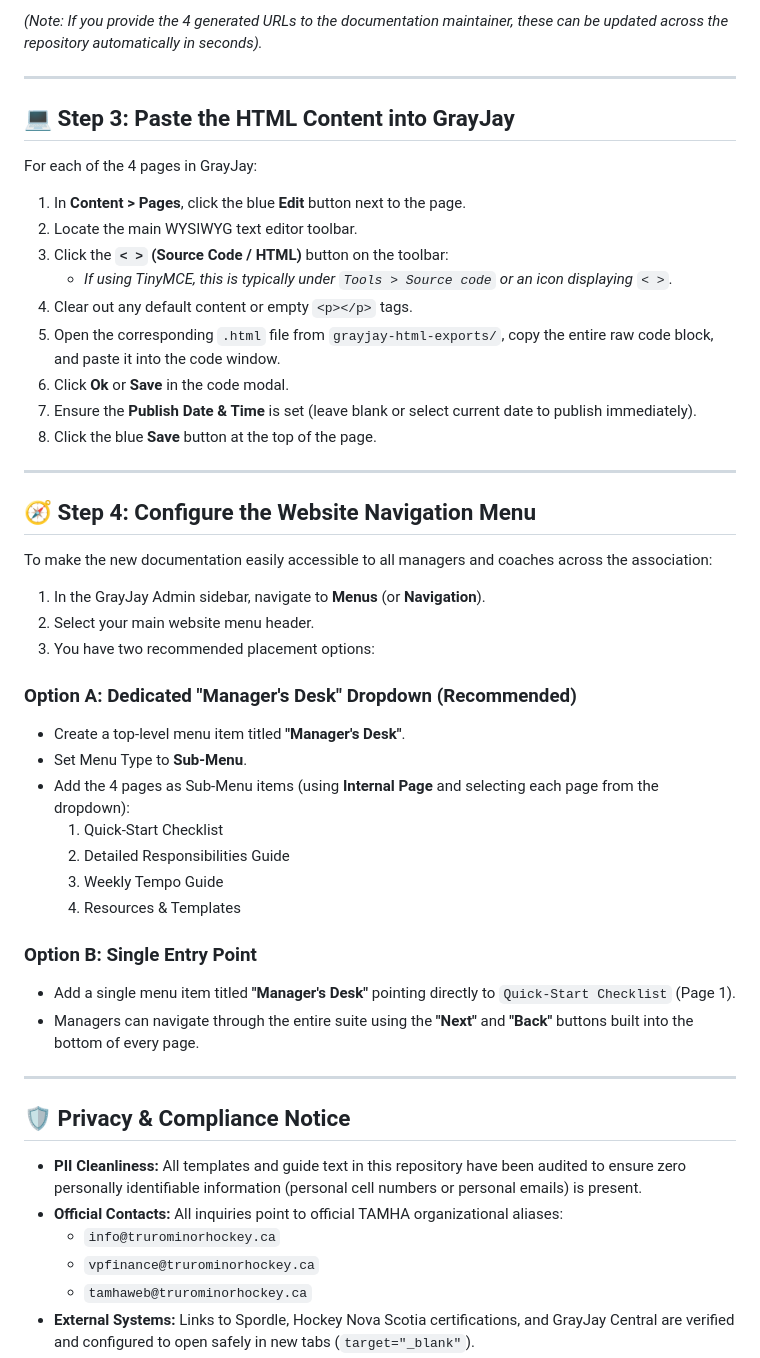
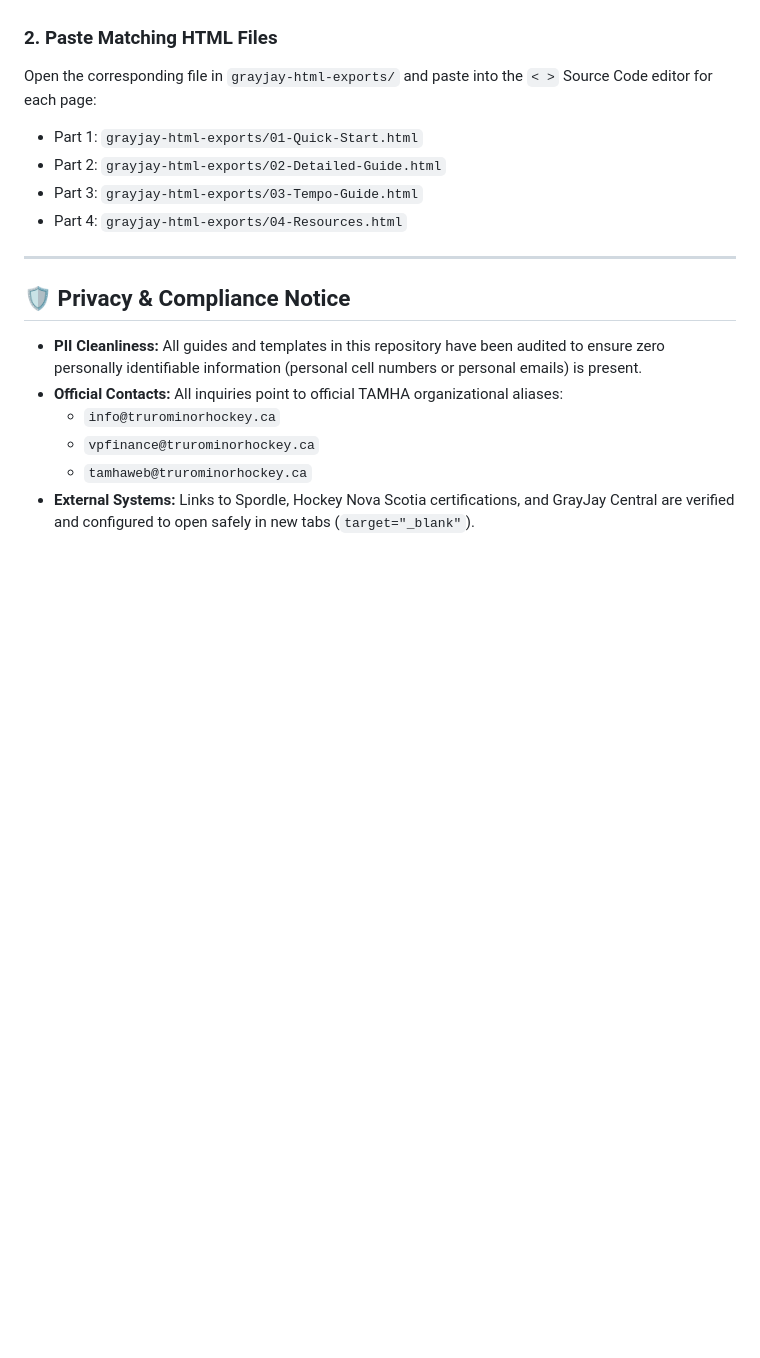
Before and after one commit to redmondmj/tamha-manager-docs, a Markdown page: ADMIN-DEPLOYMENT-GUIDE.md, the part around one of its changes. Rendered like a GitHub page; blank space fills up the shorter version.

```diff
--- a/ADMIN-DEPLOYMENT-GUIDE.md
+++ b/ADMIN-DEPLOYMENT-GUIDE.md
@@ -53,49 +63,15 @@ Before pasting into GrayJay:
-*(Note: If you provide the 4 generated URLs to the documentation maintainer, these can be updated across the repository automatically in seconds).*
-
----
-
-## 💻 Step 3: Paste the HTML Content into GrayJay
-
-For each of the 4 pages in GrayJay:
-
-1. In **Content > Pages**, click the blue **Edit** button next to the page.
-2. Locate the main WYSIWYG text editor toolbar.
-3. Click the **`< >` (Source Code / HTML)** button on the toolbar:
-   - *If using TinyMCE, this is typically under `Tools > Source code` or an icon displaying `< >`.*
-4. Clear out any default content or empty `<p></p>` tags.
-5. Open the corresponding `.html` file from `grayjay-html-exports/`, copy the entire raw code block, and paste it into the code window.
-6. Click **Ok** or **Save** in the code modal.
-7. Ensure the **Publish Date & Time** is set (leave blank or select current date to publish immediately).
-8. Click the blue **Save** button at the top of the page.
-
----
-
-## 🧭 Step 4: Configure the Website Navigation Menu
-
-To make the new documentation easily accessible to all managers and coaches across the association:
-
-1. In the GrayJay Admin sidebar, navigate to **Menus** (or **Navigation**).
-2. Select your main website menu header.
-3. You have two recommended placement options:
-
-### Option A: Dedicated "Manager's Desk" Dropdown (Recommended)
-* Create a top-level menu item titled **"Manager's Desk"**.
-* Set Menu Type to **Sub-Menu**.
-* Add the 4 pages as Sub-Menu items (using **Internal Page** and selecting each page from the dropdown):
-  1. Quick-Start Checklist
-  2. Detailed Responsibilities Guide
-  3. Weekly Tempo Guide
-  4. Resources & Templates
-
-### Option B: Single Entry Point
-* Add a single menu item titled **"Manager's Desk"** pointing directly to `Quick-Start Checklist` (Page 1).
-* Managers can navigate through the entire suite using the **"Next"** and **"Back"** buttons built into the bottom of every page.
+### 2. Paste Matching HTML Files
+Open the corresponding file in `grayjay-html-exports/` and paste into the `< >` Source Code editor for each page:
+- Part 1: `grayjay-html-exports/01-Quick-Start.html`
+- Part 2: `grayjay-html-exports/02-Detailed-Guide.html`
+- Part 3: `grayjay-html-exports/03-Tempo-Guide.html`
+- Part 4: `grayjay-html-exports/04-Resources.html`
 
 ---
 
 ## 🛡️ Privacy & Compliance Notice
 
-* **PII Cleanliness:** All templates and guide text in this repository have been audited to ensure zero personally identifiable information (personal cell numbers or personal emails) is present.
+* **PII Cleanliness:** All guides and templates in this repository have been audited to ensure zero personally identifiable information (personal cell numbers or personal emails) is present.
 * **Official Contacts:** All inquiries point to official TAMHA organizational aliases:
   - `info@trurominorhockey.ca`
   - `vpfinance@trurominorhockey.ca`
```
Also changed, not shown: other parts of ADMIN-DEPLOYMENT-GUIDE.md (+46 -36 lines).
